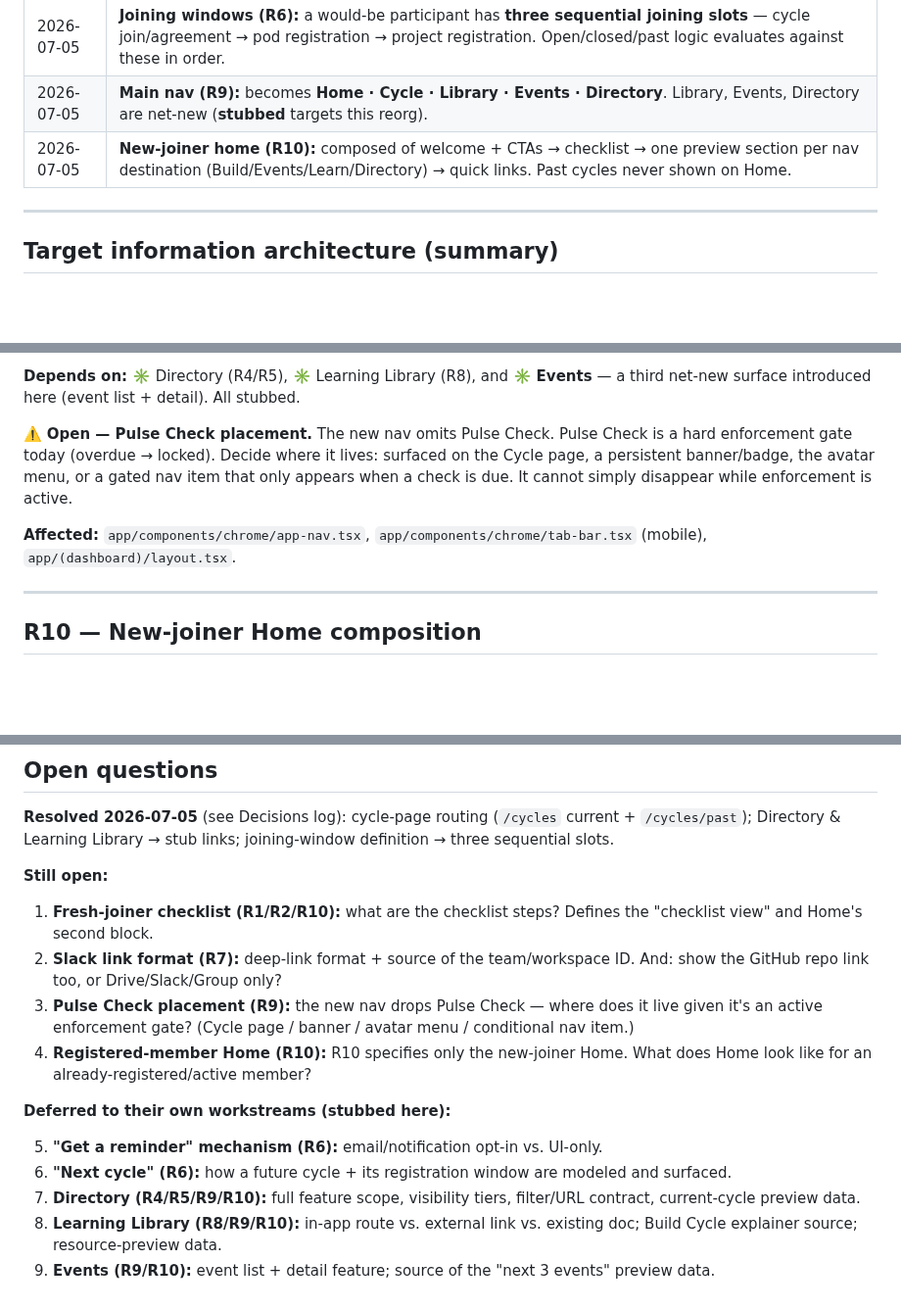
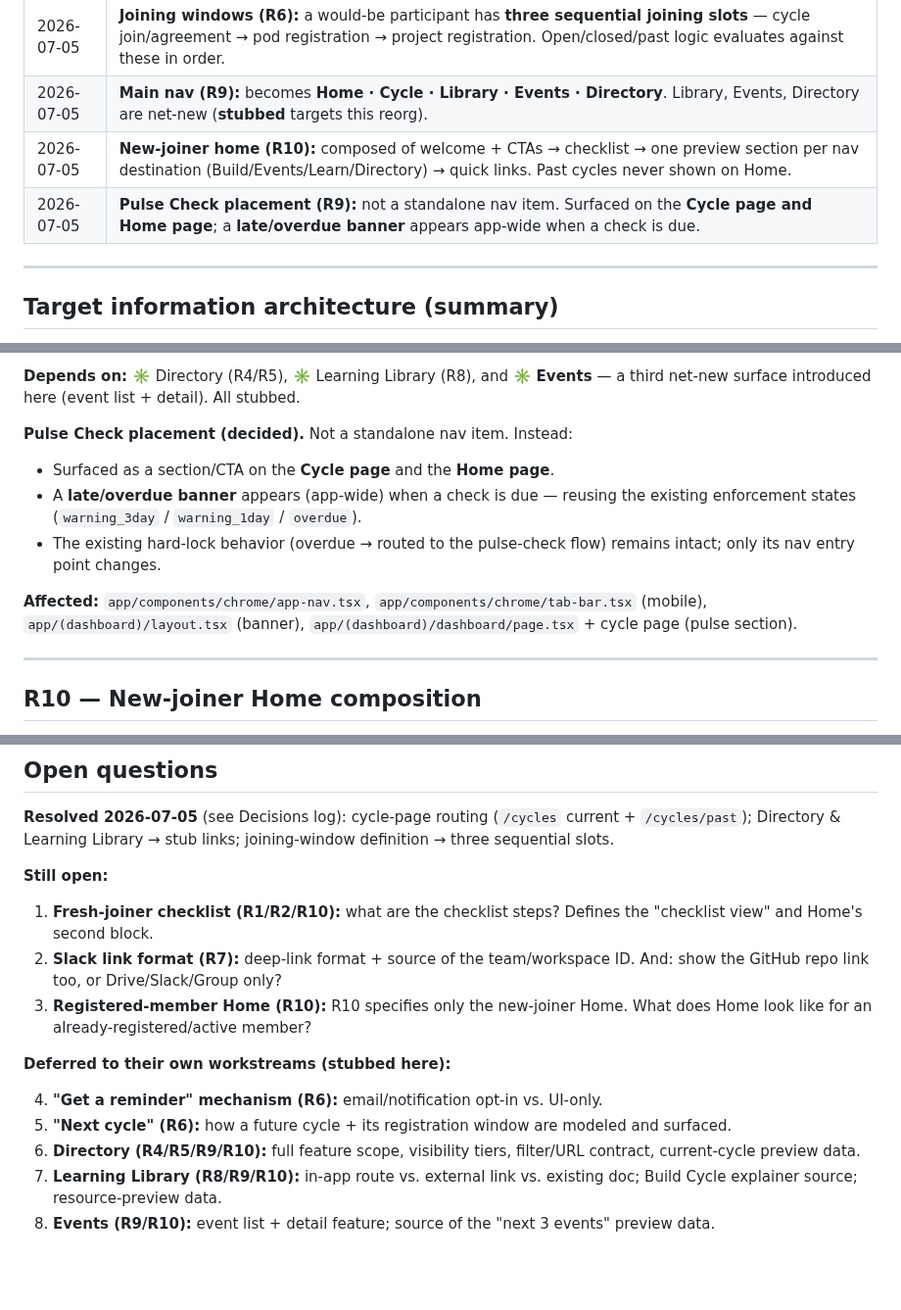
Before and after one commit to TheUpskillingLabs/OLOS, a Markdown page: docs/pages-reorg/requirements.md, 3 parts joined by grey strips. Shown at 98% size. Drawn GitHub-style; blank space fills up the shorter version.

Commit message:
docs(pages-reorg): resolve Pulse Check placement (R9)
Pulse Check is not a standalone nav item; surfaced on Cycle + Home pages
with an app-wide late/overdue banner. Existing hard-lock behavior kept.

Co-Authored-By: Claude Opus 4.8 <noreply@anthropic.com>
Claude-Session: https://claude.ai/code/session_01HPm8omJdGLTv4MC1gEaht6

```diff
--- a/docs/pages-reorg/requirements.md
+++ b/docs/pages-reorg/requirements.md
@@ -17,6 +17,7 @@ Legend: 🐛 bug · ✳️ net-new feature dependency · ⚠️ open decision.
 | 2026-07-05 | **Joining windows (R6):** a would-be participant has **three sequential joining slots** — cycle join/agreement → pod registration → project registration. Open/closed/past logic evaluates against these in order. |
 | 2026-07-05 | **Main nav (R9):** becomes **Home · Cycle · Library · Events · Directory**. Library, Events, Directory are net-new (**stubbed** targets this reorg). |
 | 2026-07-05 | **New-joiner home (R10):** composed of welcome + CTAs → checklist → one preview section per nav destination (Build/Events/Learn/Directory) → quick links. Past cycles never shown on Home. |
+| 2026-07-05 | **Pulse Check placement (R9):** not a standalone nav item. Surfaced on the **Cycle page and Home page**; a **late/overdue banner** appears app-wide when a check is due. |
 
 ---
 
@@ -296,14 +297,16 @@ enrollment-gated).
 **Depends on:** ✳️ Directory (R4/R5), ✳️ Learning Library (R8), and ✳️ **Events**
 — a third net-new surface introduced here (event list + detail). All stubbed.
 
-⚠️ **Open — Pulse Check placement.** The new nav omits Pulse Check. Pulse Check
-is a hard enforcement gate today (overdue → locked). Decide where it lives:
-surfaced on the Cycle page, a persistent banner/badge, the avatar menu, or a
-gated nav item that only appears when a check is due. It cannot simply disappear
-while enforcement is active.
+**Pulse Check placement (decided).** Not a standalone nav item. Instead:
+- Surfaced as a section/CTA on the **Cycle page** and the **Home page**.
+- A **late/overdue banner** appears (app-wide) when a check is due — reusing the
+  existing enforcement states (`warning_3day` / `warning_1day` / `overdue`).
+- The existing hard-lock behavior (overdue → routed to the pulse-check flow)
+  remains intact; only its nav entry point changes.
 
 **Affected:** `app/components/chrome/app-nav.tsx`,
-`app/components/chrome/tab-bar.tsx` (mobile), `app/(dashboard)/layout.tsx`.
+`app/components/chrome/tab-bar.tsx` (mobile), `app/(dashboard)/layout.tsx`
+(banner), `app/(dashboard)/dashboard/page.tsx` + cycle page (pulse section).
 
 ---
 
@@ -384,20 +387,17 @@ joining-window definition → three sequential slots.
    the "checklist view" and Home's second block.
 2. **Slack link format (R7):** deep-link format + source of the team/workspace
    ID. And: show the GitHub repo link too, or Drive/Slack/Group only?
-3. **Pulse Check placement (R9):** the new nav drops Pulse Check — where does it
-   live given it's an active enforcement gate? (Cycle page / banner / avatar
-   menu / conditional nav item.)
-4. **Registered-member Home (R10):** R10 specifies only the new-joiner Home.
+3. **Registered-member Home (R10):** R10 specifies only the new-joiner Home.
    What does Home look like for an already-registered/active member?
 
 **Deferred to their own workstreams (stubbed here):**
 
-5. **"Get a reminder" mechanism (R6):** email/notification opt-in vs. UI-only.
-6. **"Next cycle" (R6):** how a future cycle + its registration window are
+4. **"Get a reminder" mechanism (R6):** email/notification opt-in vs. UI-only.
+5. **"Next cycle" (R6):** how a future cycle + its registration window are
    modeled and surfaced.
-7. **Directory (R4/R5/R9/R10):** full feature scope, visibility tiers,
+6. **Directory (R4/R5/R9/R10):** full feature scope, visibility tiers,
    filter/URL contract, current-cycle preview data.
-8. **Learning Library (R8/R9/R10):** in-app route vs. external link vs. existing
+7. **Learning Library (R8/R9/R10):** in-app route vs. external link vs. existing
    doc; Build Cycle explainer source; resource-preview data.
-9. **Events (R9/R10):** event list + detail feature; source of the "next 3
+8. **Events (R9/R10):** event list + detail feature; source of the "next 3
    events" preview data.
```
